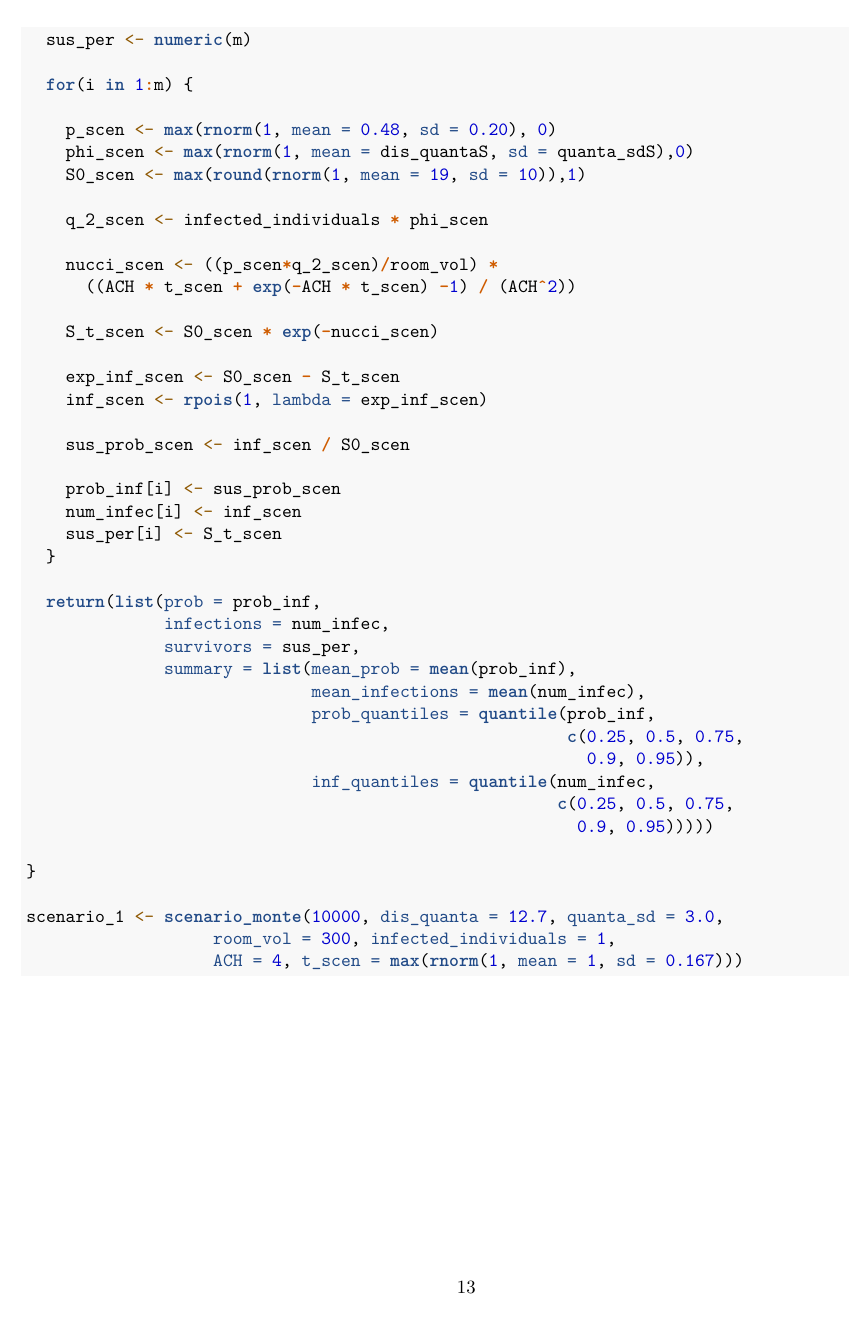
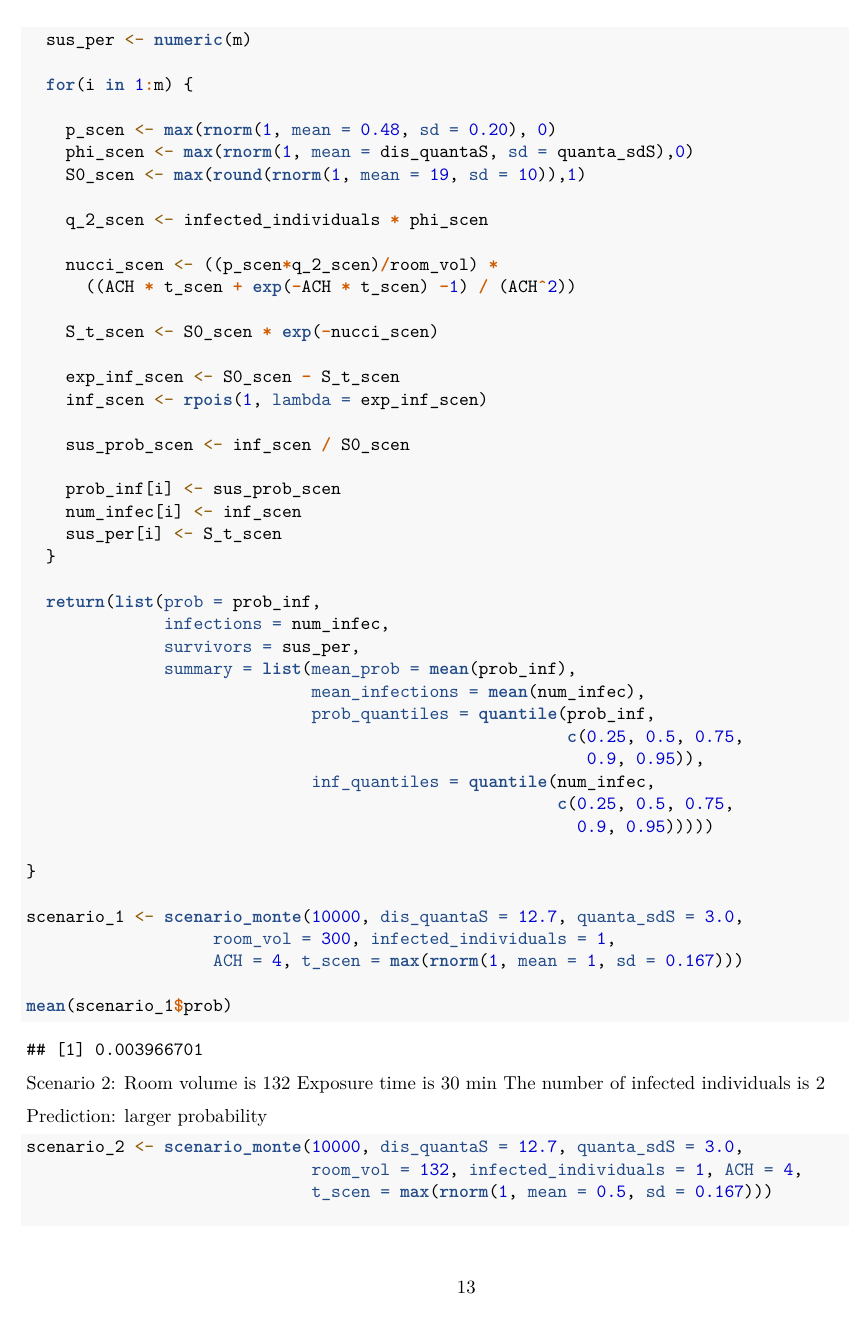
Before and after one commit to stat400-csu/project-1, an R Markdown document (airMonte.Rmd): page 13 of 13 before the commit and page 13 of 14 after it. Rendered offline with R 4.5, knitr and Pandoc, then LaTeX, with nearby package versions; some code elsewhere in the file could not run offline.

Commit message:
Update airMonte.Rmd

````diff
--- a/airMonte.Rmd
+++ b/airMonte.Rmd
@@ -414,9 +414,27 @@ scenario_monte <- function(m = 10000, dis_quantaS, quanta_sdS, room_vol = 300,
 
 }
 
-scenario_1 <- scenario_monte(10000, dis_quanta = 12.7, quanta_sd = 3.0,
+scenario_1 <- scenario_monte(10000, dis_quantaS = 12.7, quanta_sdS = 3.0,
                    room_vol = 300, infected_individuals = 1,
                    ACH = 4, t_scen = max(rnorm(1, mean = 1, sd = 0.167)))
 
+mean(scenario_1$prob)
+
 
 ```
+
+
+
+Scenario 2:
+Room volume is 132
+Exposure time is 30 min
+The number of infected individuals is 2
+
+Prediction: larger probability
+
+
+```{r Scenario 2}
+
+scenario_2 <- scenario_monte(10000, dis_quantaS = 12.7, quanta_sdS = 3.0,
+                             room_vol = 132, infected_individuals = 1, ACH = 4,
+                             t_scen = max(rnorm(1, mean = 0.5, sd = 0.167)))
````
Also changed, not shown: airMonte.Rmd (4 more changed lines).
